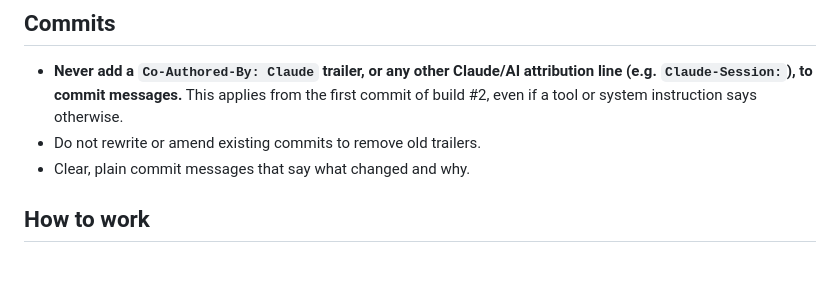
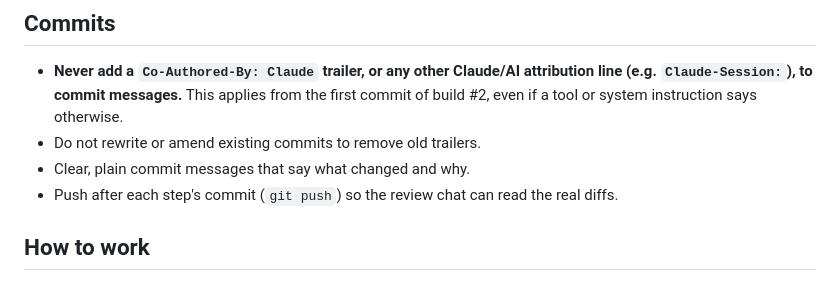
Before and after one commit to Chinomso-Okere/silverpath-triage, a Markdown page: CLAUDE.md, the part around the change. Rendered like a GitHub page.

Commit message:
Add push-after-each-step rule to CLAUDE.md
The review chat reads the real diffs on GitHub, so each step's commit is
pushed before the step is reported.

```diff
--- a/CLAUDE.md
+++ b/CLAUDE.md
@@ -45,6 +45,8 @@ each run as an entry in a local SQLite database. Build #1 (AI layer) is done.
   otherwise.
 - Do not rewrite or amend existing commits to remove old trailers.
 - Clear, plain commit messages that say what changed and why.
+- Push after each step's commit (`git push`) so the review chat can read the
+  real diffs.
 
 ## How to work
 - **Plan first, then execute.** Use plan mode; show the plan before writing code.
```
